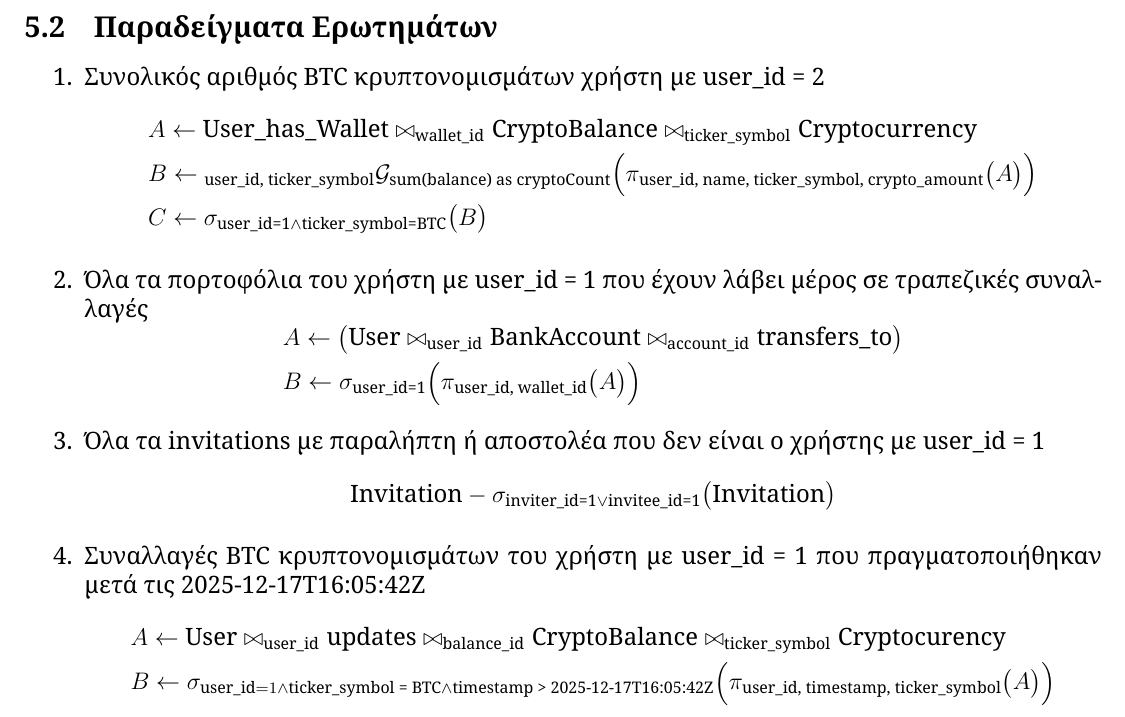
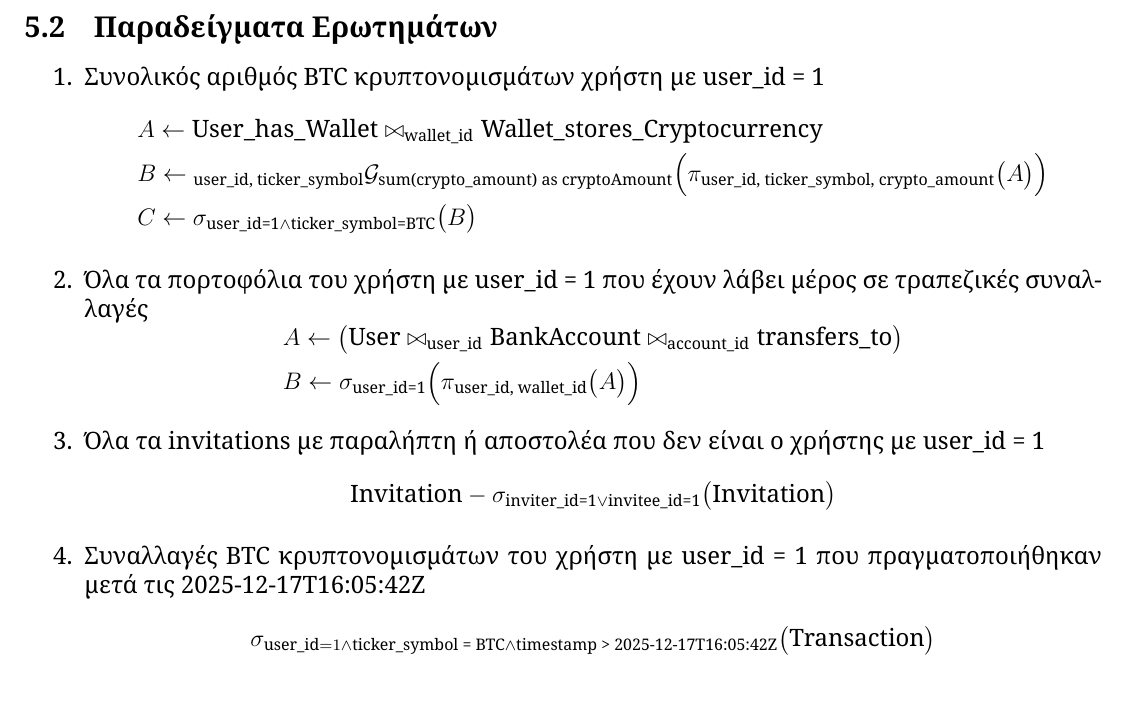
Before and after one commit to georrous6/Databases, a LaTeX document (deliverable-1/main.tex, which reads deliverable-1/sections/examples.tex): part of page 24 of 24, cut so that both start at the same text. Compiled offline with XeLaTeX.

Commit message:
Remove CryptoBalance and add Transaction entity

```diff
--- a/deliverable-1/sections/examples.tex
+++ b/deliverable-1/sections/examples.tex
@@ -260,16 +260,15 @@
 
 \begin{enumerate}
 
-\item Συνολικός αριθμός BTC κρυπτονομισμάτων χρήστη με user\_id = 2
+\item Συνολικός αριθμός BTC κρυπτονομισμάτων χρήστη με user\_id = 1
 \[
 \begin{aligned}
 &A \leftarrow \text{User\_has\_Wallet}
-\bowtie_{\text{wallet\_id}} \text{CryptoBalance}
-\bowtie_{\text{ticker\_symbol}} \text{Cryptocurrency}
+\bowtie_{\text{wallet\_id}} \text{Wallet\_stores\_Cryptocurrency}
 \\
 &B \leftarrow
-{}_{\text{user\_id, ticker\_symbol}}\mathcal{G}_{\text{sum(balance) as cryptoCount}}
-\Bigl(\pi_{\text{user\_id, name, ticker\_symbol, crypto\_amount}} \bigl(A\bigr)\Bigr) \\
+{}_{\text{user\_id, ticker\_symbol}}\mathcal{G}_{\text{sum(crypto\_amount) as cryptoAmount}}
+\Bigl(\pi_{\text{user\_id, ticker\_symbol, crypto\_amount}} \bigl(A\bigr)\Bigr) \\
 &C \leftarrow \sigma_{\text{user\_id=1} \land \text{ticker\_symbol=BTC}}\bigl(B\bigr)
 \end{aligned}
 \]
@@ -296,13 +295,8 @@
 2025-12-17T16:05:42Z
 \[
 \begin{aligned}
-&A \leftarrow
-\text{User} \bowtie_{\text{user\_id}}
-\text{updates} \bowtie_{\text{balance\_id}}
-\text{CryptoBalance} \bowtie_{\text{ticker\_symbol}}
-\text{Cryptocurency} \\
-&B \leftarrow \sigma_{\text{user\_id} = 1 \land \text{ticker\_symbol = BTC} \land
-\text{timestamp > 2025-12-17T16:05:42Z}} \Big(\pi_{\text{user\_id, timestamp, ticker\_symbol}}\bigl(A\bigr)\Bigr)
+\sigma_{\text{user\_id} = 1 \land \text{ticker\_symbol = BTC} \land
+\text{timestamp > 2025-12-17T16:05:42Z}} \bigl(\text{Transaction}\bigr)
 \end{aligned}
 \]
 
```
Also changed, not shown: deliverable-1/sections/relational_model.tex (+5 -6 lines), deliverable-1/Team39_deliverable-1.pdf, deliverable-1/figures/ER_diagram.png, deliverable-1/figures/RS_diagram.png, 2 other files.
